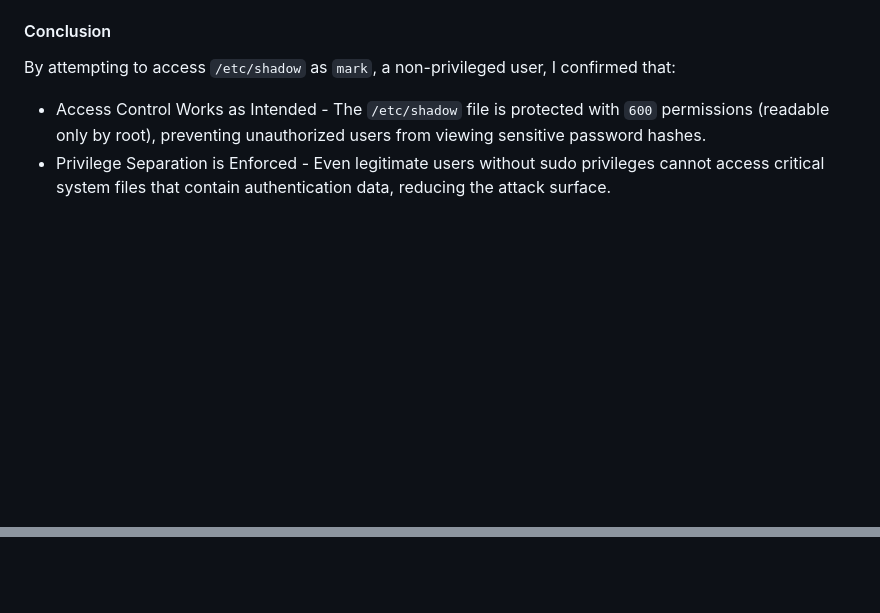
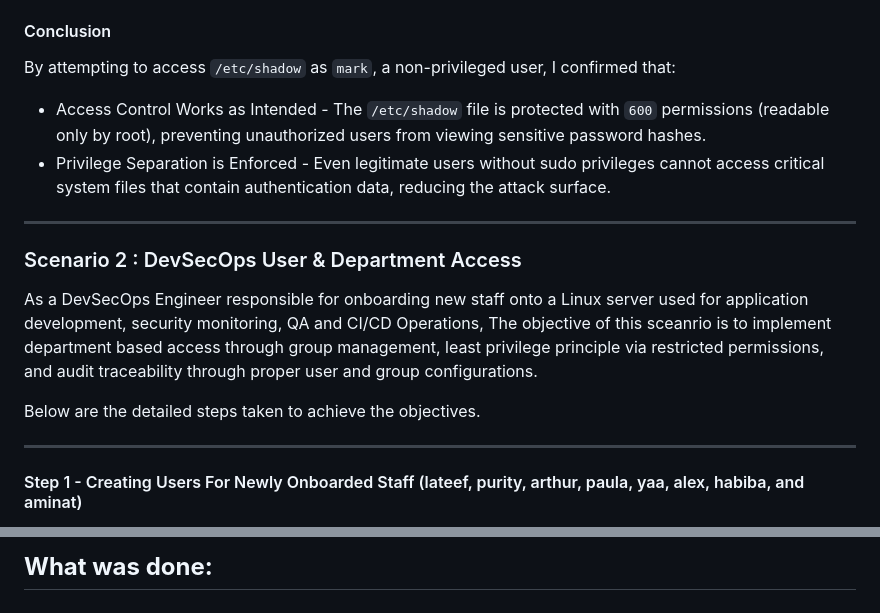
Before and after one commit to habibaadam/PR_DevSecOps, a Markdown page: DevSecOps_LinuxAssignment1/documentation.MD, 2 parts joined by grey strips. Drawn GitHub-style; blank space fills up the shorter version.

```diff
--- a/DevSecOps_LinuxAssignment1/documentation.MD
+++ b/DevSecOps_LinuxAssignment1/documentation.MD
@@ -79,3 +79,17 @@ Below are the steps taken to achieve the objective.
 
  - Access Control Works as Intended - The `/etc/shadow` file is protected with `600` permissions (readable only by root), preventing unauthorized users from viewing sensitive password hashes.
 - Privilege Separation is Enforced - Even legitimate users without sudo privileges cannot access critical system files that contain authentication data, reducing the attack surface.
+
+---
+
+### Scenario 2 :  DevSecOps User & Department Access
+<p>
+As a DevSecOps Engineer responsible for onboarding new staff onto a Linux server used for application development, security monitoring, QA and CI/CD Operations, The objective of this sceanrio is to implement department based access through group management, least privilege principle via restricted permissions, and audit traceability through proper user and group configurations.
+
+Below are the detailed steps taken to achieve the objectives.
+</p>
+
+---
+
+#### Step 1 - Creating Users For Newly Onboarded Staff (lateef, purity, arthur, paula, yaa, alex, habiba, and aminat)
+
@@ -81,0 +126,2 @@ Below are the steps taken to achieve the objective.
+**What was done:**
+-
```
Also changed, not shown: other parts of DevSecOps_LinuxAssignment1/documentation.MD (+30 -0 lines).
